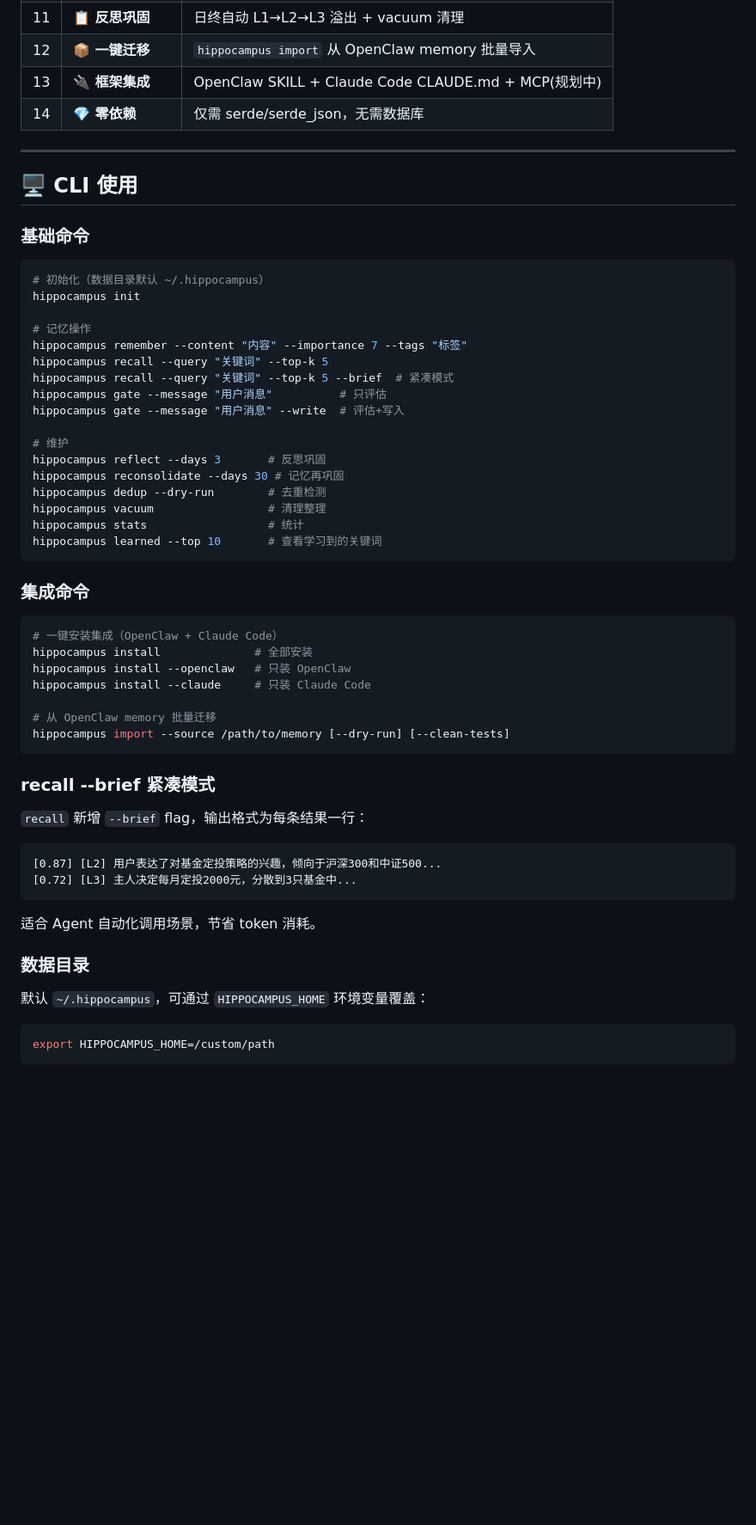
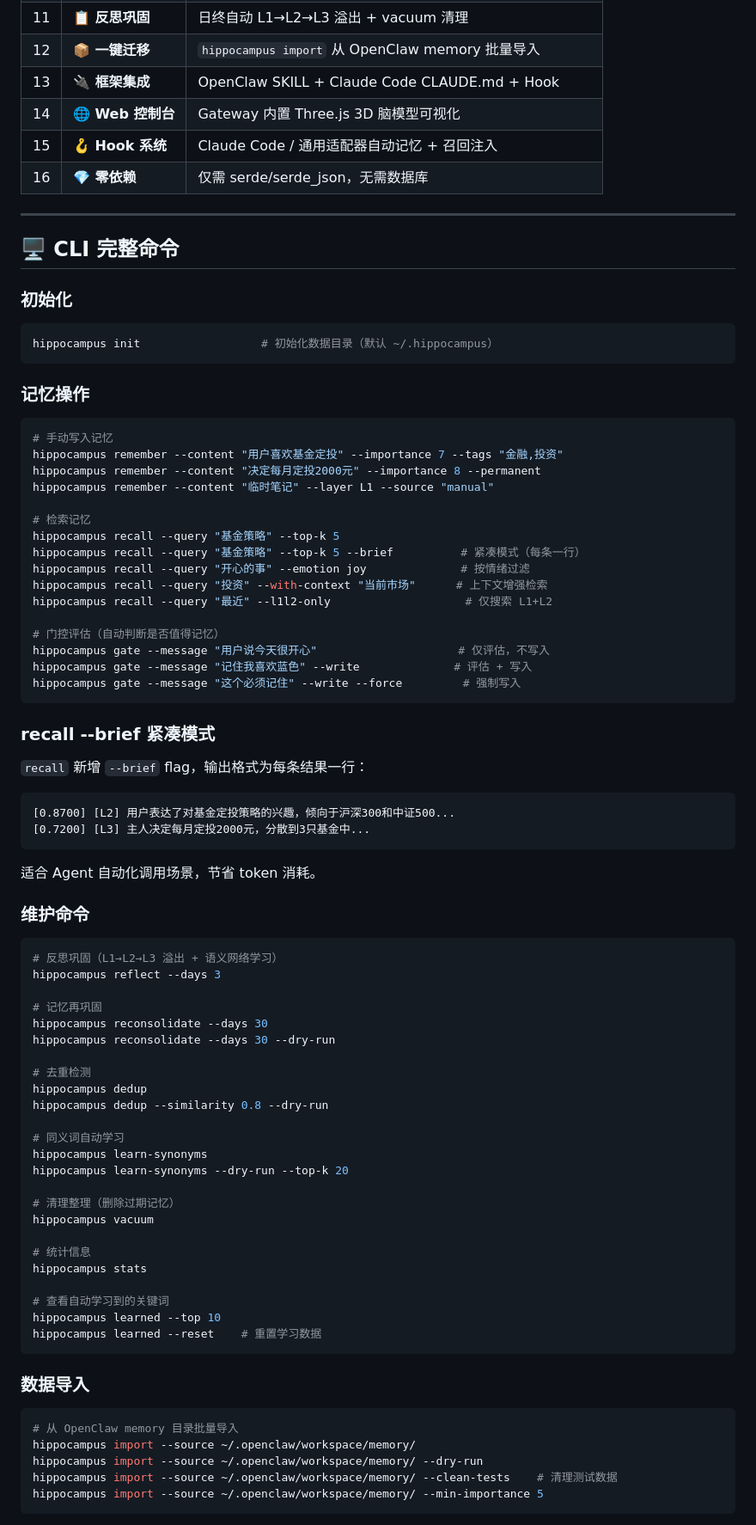
Before and after one commit to izhimu/hippocampus, a Markdown page: README.md, the part around one of its changes. Shown at 86% size. GitHub-like rendering; blank space fills up the shorter version.

Commit message:
docs: update README with full feature documentation

````diff
--- a/README.md
+++ b/README.md
@@ -30,62 +30,87 @@ Hippocampus 是一个受神经科学启发的 AI 记忆系统，用 Rust 编写
 | 10 | 🧲 **LTP 强化** | 每访问 5 次，半衰期 ×1.2 |
 | 11 | 📋 **反思巩固** | 日终自动 L1→L2→L3 溢出 + vacuum 清理 |
 | 12 | 📦 **一键迁移** | `hippocampus import` 从 OpenClaw memory 批量导入 |
-| 13 | 🔌 **框架集成** | OpenClaw SKILL + Claude Code CLAUDE.md + MCP(规划中) |
-| 14 | 💎 **零依赖** | 仅需 serde/serde_json，无需数据库 |
+| 13 | 🔌 **框架集成** | OpenClaw SKILL + Claude Code CLAUDE.md + Hook |
+| 14 | 🌐 **Web 控制台** | Gateway 内置 Three.js 3D 脑模型可视化 |
+| 15 | 🪝 **Hook 系统** | Claude Code / 通用适配器自动记忆 + 召回注入 |
+| 16 | 💎 **零依赖** | 仅需 serde/serde_json，无需数据库 |
 
 ---
 
-## 🖥️ CLI 使用
+## 🖥️ CLI 完整命令
 
-### 基础命令
+### 初始化
 
 ```bash
-# 初始化（数据目录默认 ~/.hippocampus）
-hippocampus init
-
-# 记忆操作
-hippocampus remember --content "内容" --importance 7 --tags "标签"
-hippocampus recall --query "关键词" --top-k 5
-hippocampus recall --query "关键词" --top-k 5 --brief  # 紧凑模式
-hippocampus gate --message "用户消息"          # 只评估
-hippocampus gate --message "用户消息" --write  # 评估+写入
-
-# 维护
-hippocampus reflect --days 3       # 反思巩固
-hippocampus reconsolidate --days 30 # 记忆再巩固
-hippocampus dedup --dry-run        # 去重检测
-hippocampus vacuum                 # 清理整理
-hippocampus stats                  # 统计
-hippocampus learned --top 10       # 查看学习到的关键词
+hippocampus init                  # 初始化数据目录（默认 ~/.hippocampus）
 ```
 
-### 集成命令
+### 记忆操作
 
 ```bash
-# 一键安装集成（OpenClaw + Claude Code）
-hippocampus install              # 全部安装
-hippocampus install --openclaw   # 只装 OpenClaw
-hippocampus install --claude     # 只装 Claude Code
+# 手动写入记忆
+hippocampus remember --content "用户喜欢基金定投" --importance 7 --tags "金融,投资"
+hippocampus remember --content "决定每月定投2000元" --importance 8 --permanent
+hippocampus remember --content "临时笔记" --layer L1 --source "manual"
 
-# 从 OpenClaw memory 批量迁移
-hippocampus import --source /path/to/memory [--dry-run] [--clean-tests]
+# 检索记忆
+hippocampus recall --query "基金策略" --top-k 5
+hippocampus recall --query "基金策略" --top-k 5 --brief          # 紧凑模式（每条一行）
+hippocampus recall --query "开心的事" --emotion joy              # 按情绪过滤
+hippocampus recall --query "投资" --with-context "当前市场"      # 上下文增强检索
+hippocampus recall --query "最近" --l1l2-only                    # 仅搜索 L1+L2
+
+# 门控评估（自动判断是否值得记忆）
+hippocampus gate --message "用户说今天很开心"                     # 仅评估，不写入
+hippocampus gate --message "记住我喜欢蓝色" --write              # 评估 + 写入
+hippocampus gate --message "这个必须记住" --write --force         # 强制写入
 ```
 
 ### recall --brief 紧凑模式
 
 `recall` 新增 `--brief` flag，输出格式为每条结果一行：
 ```
-[0.87] [L2] 用户表达了对基金定投策略的兴趣，倾向于沪深300和中证500...
-[0.72] [L3] 主人决定每月定投2000元，分散到3只基金中...
+[0.8700] [L2] 用户表达了对基金定投策略的兴趣，倾向于沪深300和中证500...
+[0.7200] [L3] 主人决定每月定投2000元，分散到3只基金中...
+```
+适合 Agent 自动化调用场景，节省 token 消耗。
+
+### 维护命令
+
+```bash
+# 反思巩固（L1→L2→L3 溢出 + 语义网络学习）
+hippocampus reflect --days 3
+
+# 记忆再巩固
+hippocampus reconsolidate --days 30
+hippocampus reconsolidate --days 30 --dry-run
+
+# 去重检测
+hippocampus dedup
+hippocampus dedup --similarity 0.8 --dry-run
+
+# 同义词自动学习
+hippocampus learn-synonyms
+hippocampus learn-synonyms --dry-run --top-k 20
+
+# 清理整理（删除过期记忆）
+hippocampus vacuum
+
+# 统计信息
+hippocampus stats
+
+# 查看自动学习到的关键词
+hippocampus learned --top 10
+hippocampus learned --reset    # 重置学习数据
 ```
 
-适合 Agent 自动化调用场景，节省 token 消耗。
-
-### 数据目录
-
-默认 `~/.hippocampus`，可通过 `HIPPOCAMPUS_HOME` 环境变量覆盖：
+### 数据导入
 
 ```bash
-export HIPPOCAMPUS_HOME=/custom/path
+# 从 OpenClaw memory 目录批量导入
+hippocampus import --source ~/.openclaw/workspace/memory/
+hippocampus import --source ~/.openclaw/workspace/memory/ --dry-run
+hippocampus import --source ~/.openclaw/workspace/memory/ --clean-tests    # 清理测试数据
+hippocampus import --source ~/.openclaw/workspace/memory/ --min-importance 5
 ```
 
````
Also changed, not shown: other parts of README.md (+137 -29 lines).
